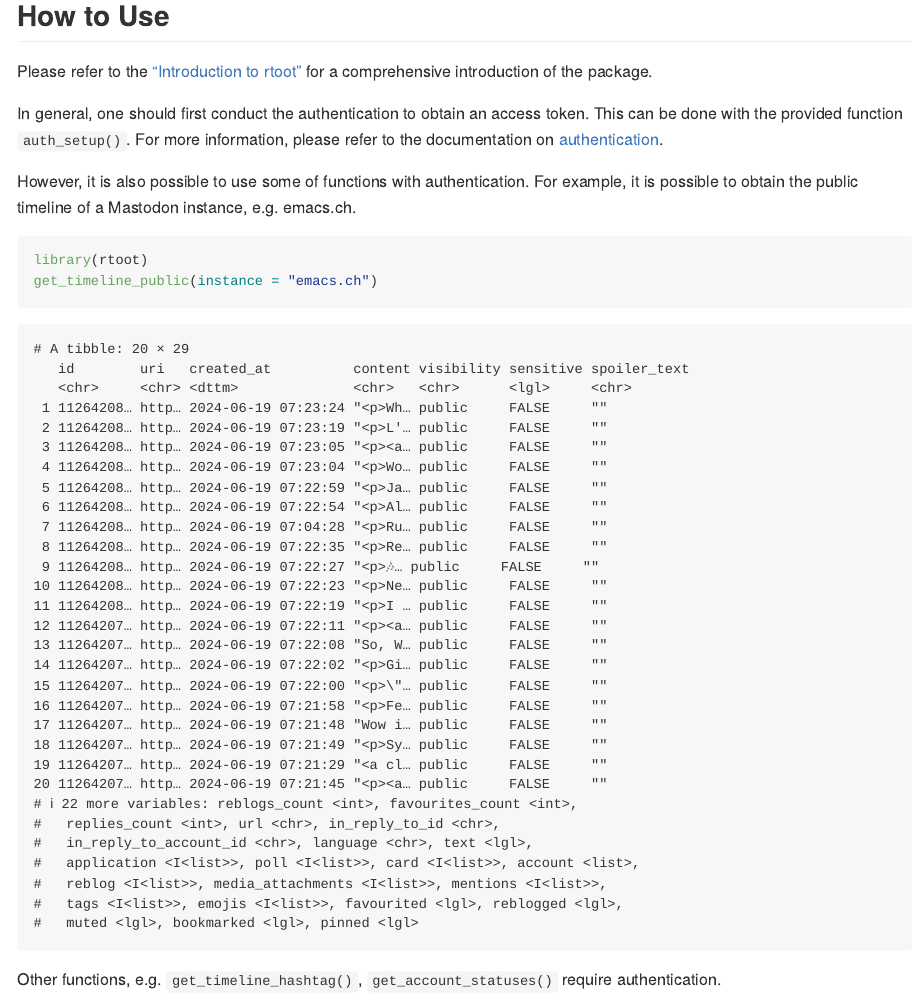
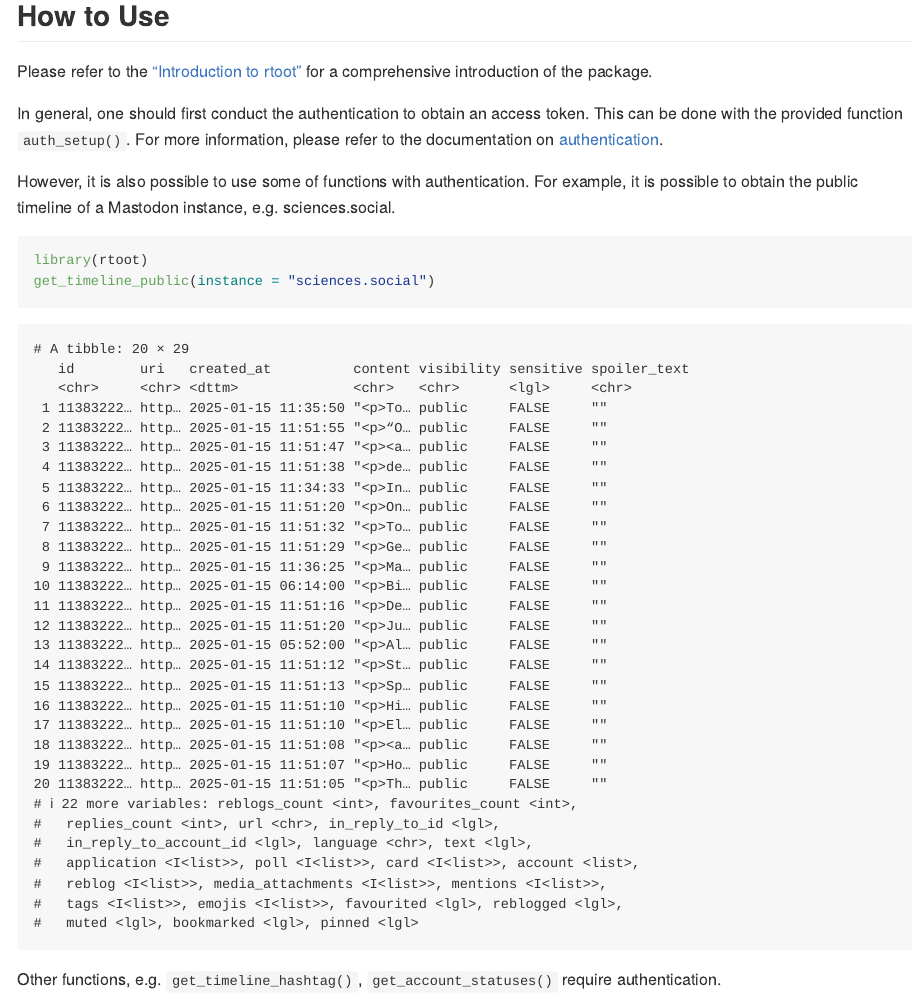
Before and after one commit to gesistsa/rtoot, a Quarto document (methodshub.qmd): the page in a window 1100 px wide, from 1130 px down. The pictures show the output file methodshub.md that the author committed with the source, drawn offline in the style of GitHub.

Commit message:
Fix #162 (#163)

````diff
--- a/methodshub.qmd
+++ b/methodshub.qmd
@@ -69,11 +69,11 @@ Please refer to the ["Introduction to rtoot"](https://gesistsa.github.io/rtoot/a
 
 In general, one should first conduct the authentication to obtain an access token. This can be done with the provided function `auth_setup()`. For more information, please refer to the documentation on [authentication](https://gesistsa.github.io/rtoot/articles/auth.html).
 
-However, it is also possible to use some of functions with authentication. For example, it is possible to obtain the public timeline of a Mastodon instance, e.g. emacs.ch.
+However, it is also possible to use some of functions with authentication. For example, it is possible to obtain the public timeline of a Mastodon instance, e.g. sciences.social.
 
 ```{r}
 library(rtoot)
-get_timeline_public(instance = "emacs.ch")
+get_timeline_public(instance = "sciences.social")
 ```
 
 Other functions, e.g. `get_timeline_hashtag()`, `get_account_statuses()` require authentication.
````
Also changed, not shown: R/utils.R (+1 -1 lines), methodshub.md, methodshub.qmd (2 more changed lines), 2 other files.
